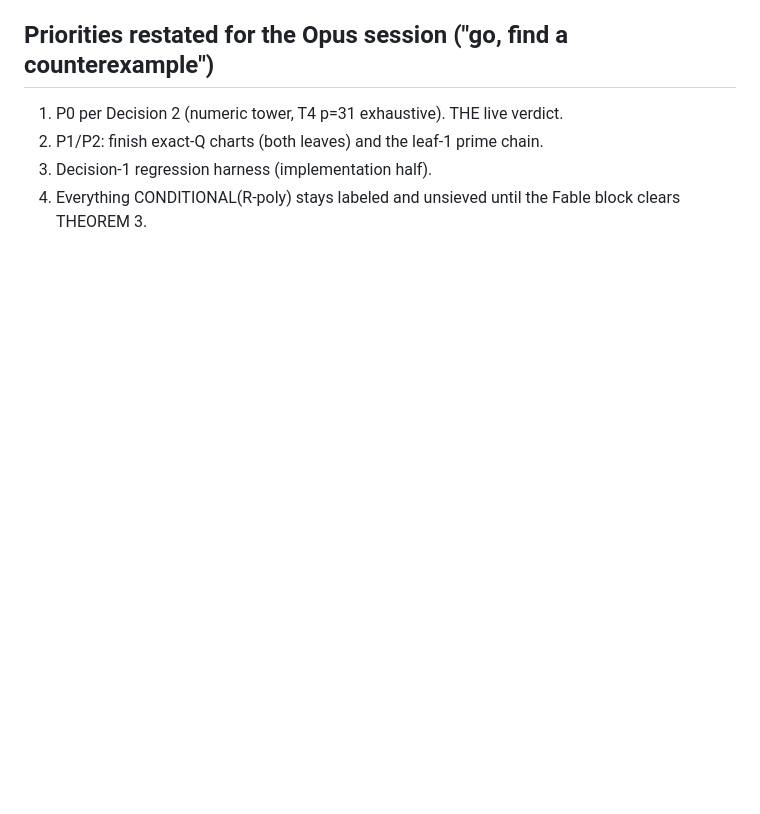
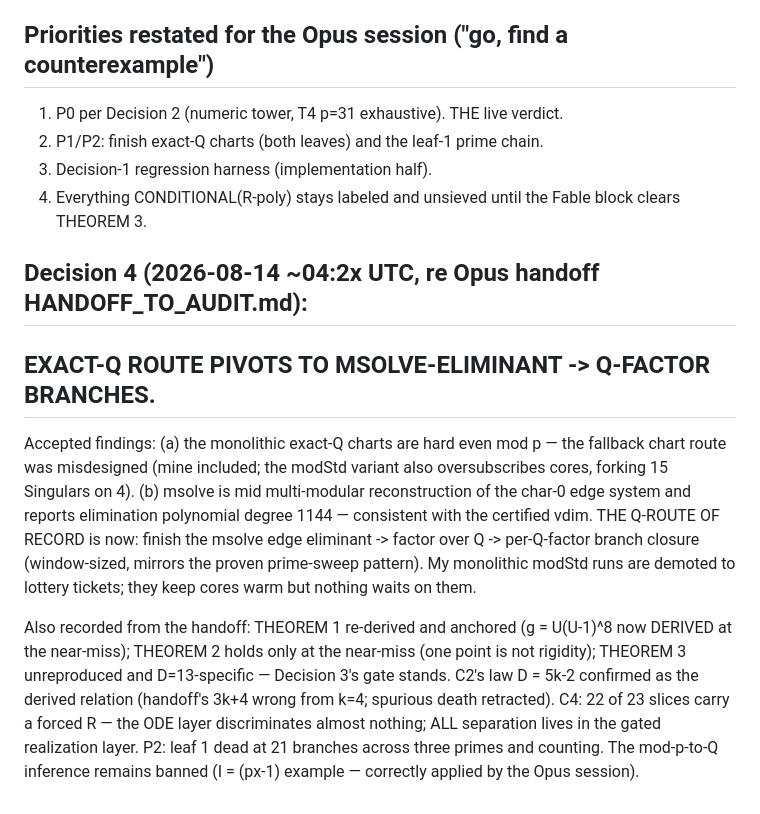
Before and after one commit to git-df-scott/jacobian_planar, a Markdown page: FABLE_DECISIONS.md, the part around the change. GitHub-like rendering; blank space fills up the shorter version.

Commit message:
Decision 4: exact-Q pivots to msolve eliminant + Q-factor branches; Opus handoff integrated
Co-Authored-By: Claude Fable 5 <noreply@anthropic.com>
Claude-Session: https://claude.ai/code/session_01S16hvx8YXLFQXDUhAX6ZH5

```diff
--- a/FABLE_DECISIONS.md
+++ b/FABLE_DECISIONS.md
@@ -86,3 +86,27 @@ Standing consequences, effective immediately:
 3. Decision-1 regression harness (implementation half).
 4. Everything CONDITIONAL(R-poly) stays labeled and unsieved until the Fable
    block clears THEOREM 3.
+
+## Decision 4 (2026-08-14 ~04:2x UTC, re Opus handoff HANDOFF_TO_AUDIT.md):
+## EXACT-Q ROUTE PIVOTS TO MSOLVE-ELIMINANT -> Q-FACTOR BRANCHES.
+
+Accepted findings: (a) the monolithic exact-Q charts are hard even mod p —
+the fallback chart route was misdesigned (mine included; the modStd variant
+also oversubscribes cores, forking 15 Singulars on 4). (b) msolve is mid
+multi-modular reconstruction of the char-0 edge system and reports
+elimination polynomial degree 1144 — consistent with the certified vdim.
+THE Q-ROUTE OF RECORD is now: finish the msolve edge eliminant -> factor
+over Q -> per-Q-factor branch closure (window-sized, mirrors the proven
+prime-sweep pattern). My monolithic modStd runs are demoted to lottery
+tickets; they keep cores warm but nothing waits on them.
+
+Also recorded from the handoff: THEOREM 1 re-derived and anchored (g =
+U(U-1)^8 now DERIVED at the near-miss); THEOREM 2 holds only at the
+near-miss (one point is not rigidity); THEOREM 3 unreproduced and
+D=13-specific — Decision 3's gate stands. C2's law D = 5k-2 confirmed as
+the derived relation (handoff's 3k+4 wrong from k=4; spurious death
+retracted). C4: 22 of 23 slices carry a forced R — the ODE layer
+discriminates almost nothing; ALL separation lives in the gated
+realization layer. P2: leaf 1 dead at 21 branches across three primes and
+counting. The mod-p-to-Q inference remains banned (I = (px-1) example —
+correctly applied by the Opus session).
```
